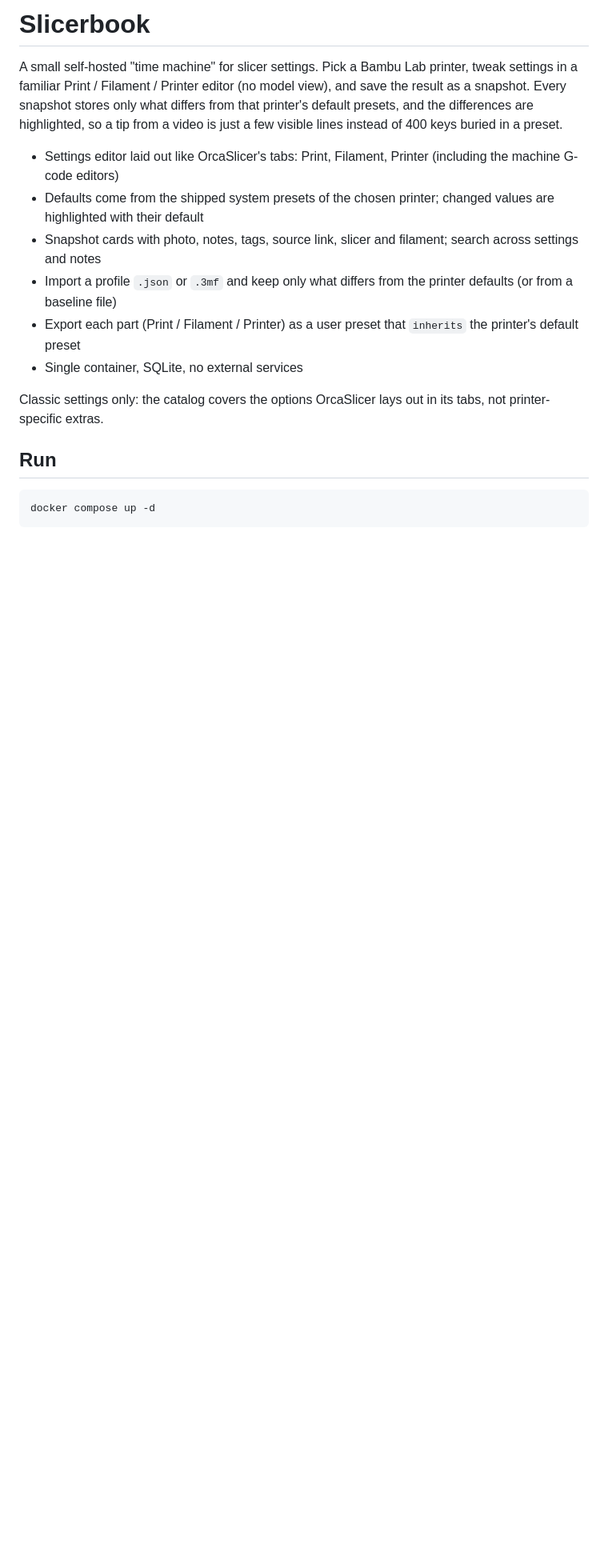
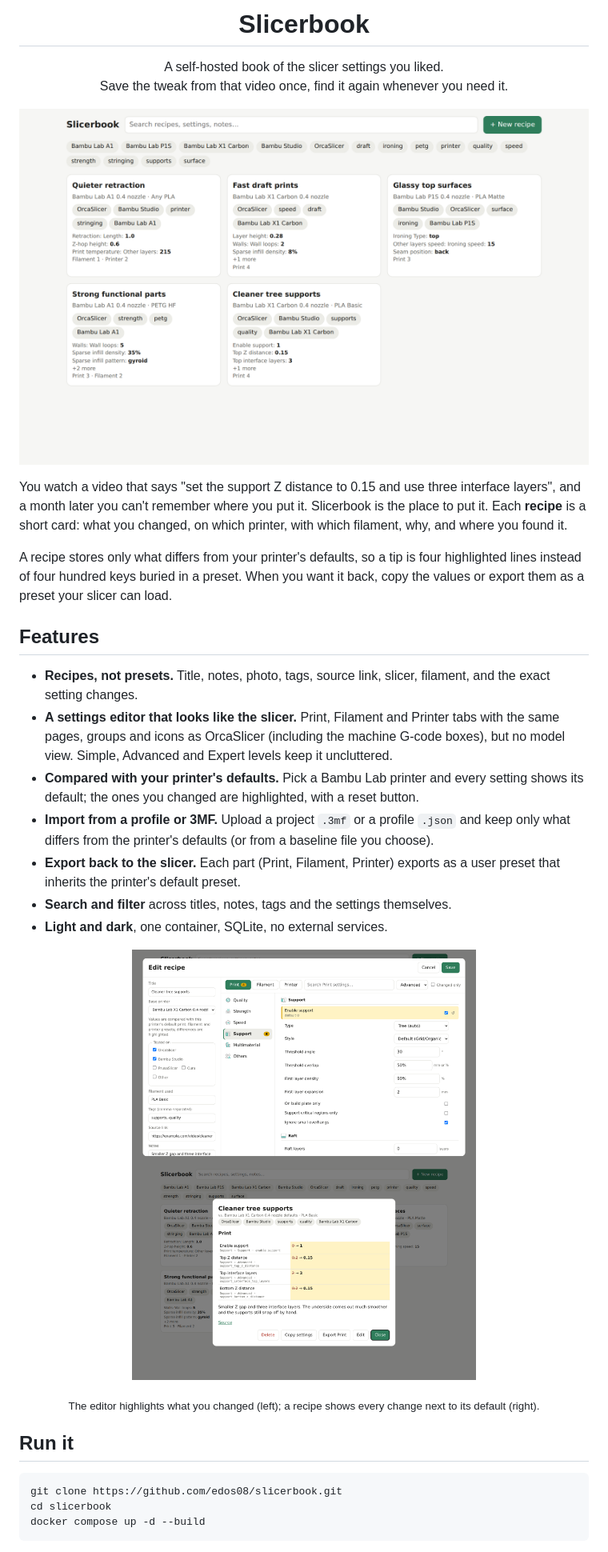
Before and after one commit to edos08/slicerbook, a Markdown page: README.md, the part around one of its changes. Shown at 80% size. Drawn GitHub-style; pictures changed too: docs/editor.png (added), docs/gallery.png (added), docs/recipe.png (added); blank space fills up the shorter version.

````diff
--- a/README.md
+++ b/README.md
@@ -1,22 +1,43 @@
-# Slicerbook
+<h1 align="center">Slicerbook</h1>
+<p align="center">
+  A self-hosted book of the slicer settings you liked.<br>
+  Save the tweak from that video once, find it again whenever you need it.
+</p>
 
-A small self-hosted "time machine" for slicer settings. Pick a Bambu Lab printer, tweak settings in a familiar
-Print / Filament / Printer editor (no model view), and save the result as a snapshot. Every snapshot stores only what
-differs from that printer's default presets, and the differences are highlighted, so a tip from a video is just a few
-visible lines instead of 400 keys buried in a preset.
+<p align="center"><img src="docs/gallery.png" alt="Slicerbook recipe gallery" width="860"></p>
 
-- Settings editor laid out like OrcaSlicer's tabs: Print, Filament, Printer (including the machine G-code editors)
-- Defaults come from the shipped system presets of the chosen printer; changed values are highlighted with their default
-- Snapshot cards with photo, notes, tags, source link, slicer and filament; search across settings and notes
-- Import a profile `.json` or `.3mf` and keep only what differs from the printer defaults (or from a baseline file)
-- Export each part (Print / Filament / Printer) as a user preset that `inherits` the printer's default preset
-- Single container, SQLite, no external services
+You watch a video that says "set the support Z distance to 0.15 and use three interface layers", and a month later
+you can't remember where you put it. Slicerbook is the place to put it. Each **recipe** is a short card: what you
+changed, on which printer, with which filament, why, and where you found it.
 
-Classic settings only: the catalog covers the options OrcaSlicer lays out in its tabs, not printer-specific extras.
+A recipe stores only what differs from your printer's defaults, so a tip is four highlighted lines instead of four
+hundred keys buried in a preset. When you want it back, copy the values or export them as a preset your slicer can load.
 
-## Run
+## Features
+
+- **Recipes, not presets.** Title, notes, photo, tags, source link, slicer, filament, and the exact setting changes.
+- **A settings editor that looks like the slicer.** Print, Filament and Printer tabs with the same pages, groups and icons
+  as OrcaSlicer (including the machine G-code boxes), but no model view. Simple, Advanced and Expert levels keep it uncluttered.
+- **Compared with your printer's defaults.** Pick a Bambu Lab printer and every setting shows its default; the ones you
+  changed are highlighted, with a reset button.
+- **Import from a profile or 3MF.** Upload a project `.3mf` or a profile `.json` and keep only what differs from the
+  printer's defaults (or from a baseline file you choose).
+- **Export back to the slicer.** Each part (Print, Filament, Printer) exports as a user preset that inherits the
+  printer's default preset.
+- **Search and filter** across titles, notes, tags and the settings themselves.
+- **Light and dark**, one container, SQLite, no external services.
+
+<p align="center">
+  <img src="docs/editor.png" alt="Settings editor with changed values highlighted" width="430">
+  <img src="docs/recipe.png" alt="A recipe showing each change next to its default" width="430">
+</p>
+<p align="center"><sub>The editor highlights what you changed (left); a recipe shows every change next to its default (right).</sub></p>
+
+## Run it
 
 ```sh
-docker compose up -d
+git clone https://github.com/edos08/slicerbook.git
+cd slicerbook
+docker compose up -d --build
 ```
 
````
Also changed, not shown: other parts of README.md (+54 -14 lines), docs/editor-dark.png (added), 7 other files.
